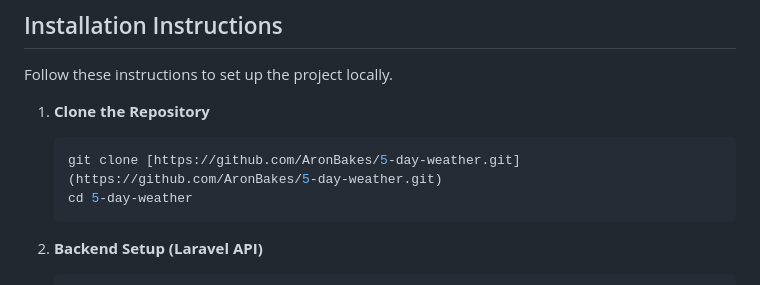
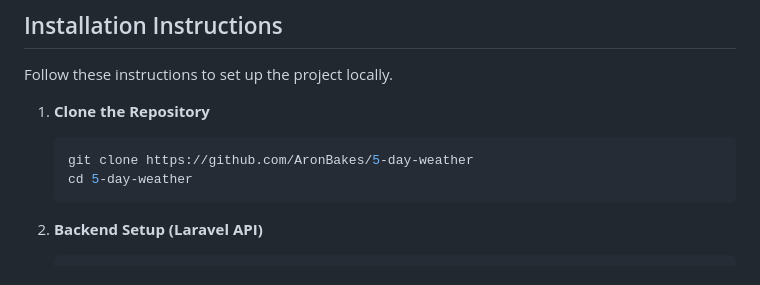
Before and after one commit to AronBakes/5-day-weather, a Markdown page: README.md, the part around the change. Rendered like a GitHub page.

````diff
--- a/README.md
+++ b/README.md
@@ -29,7 +29,7 @@ Follow these instructions to set up the project locally.
 
 1.  **Clone the Repository**
     ```bash
-    git clone [https://github.com/AronBakes/5-day-weather.git](https://github.com/AronBakes/5-day-weather.git)
+    git clone https://github.com/AronBakes/5-day-weather
     cd 5-day-weather
     ```
 
````
